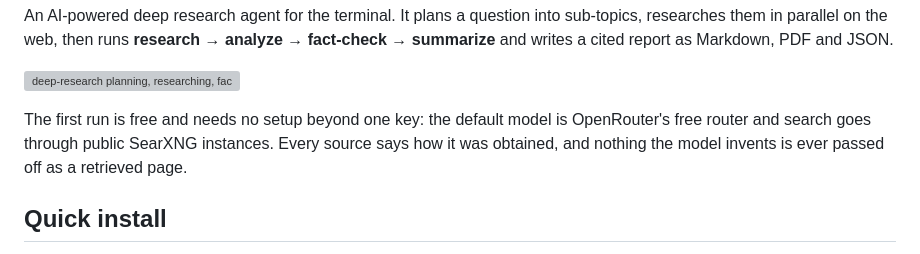
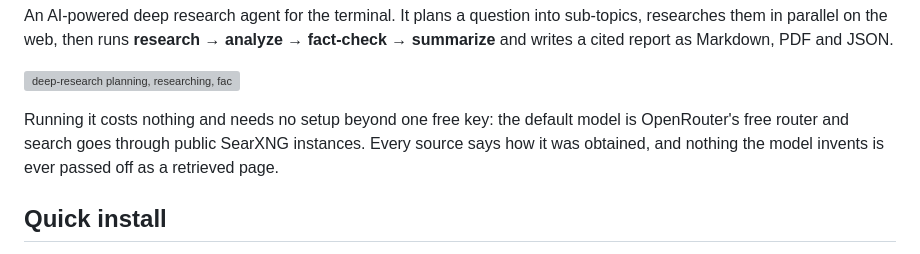
Before and after one commit to juanhuttemann/deep-research, a Markdown page: README.md, the part around the change. Drawn GitHub-style; grey boxes are pictures that could not be loaded.

Commit message:
Say every run is free, not only the first
"The first run is free" implied later runs cost money. The default
openrouter/free router costs nothing on every run; the Models section
already documents its per-minute and daily caps.

```diff
--- a/README.md
+++ b/README.md
@@ -18,8 +18,9 @@ Markdown, PDF and JSON.
 
 ![deep-research planning, researching, fact-checking and reporting on a question about mixture-of-experts LLMs](demo.gif)
 
-The first run is free and needs no setup beyond one key: the default model is
-OpenRouter's free router and search goes through public SearXNG instances.
+Running it costs nothing and needs no setup beyond one free key: the default
+model is OpenRouter's free router and search goes through public SearXNG
+instances.
 Every source says how it was obtained, and nothing the model invents is ever
 passed off as a retrieved page.
 
```
